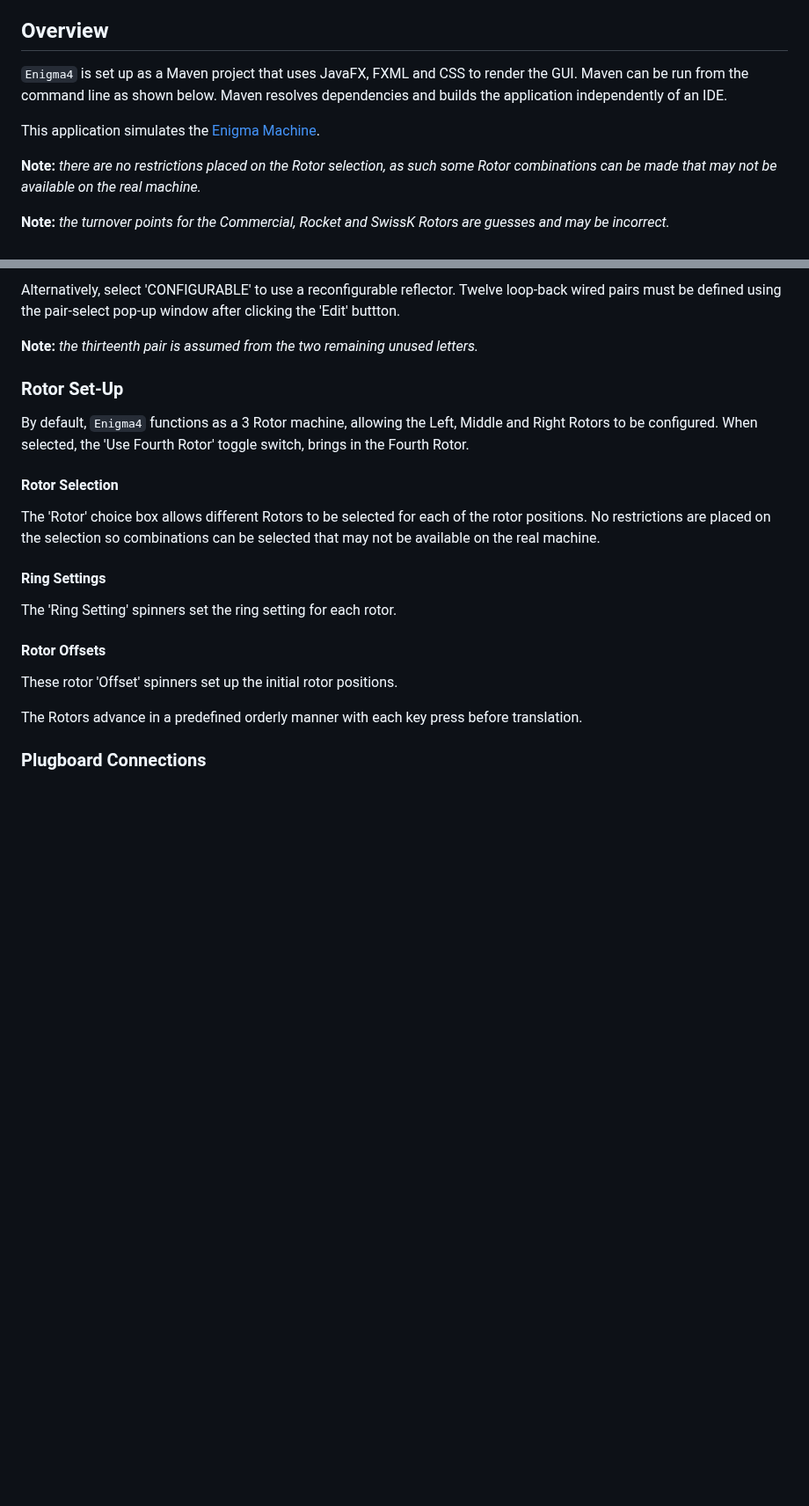
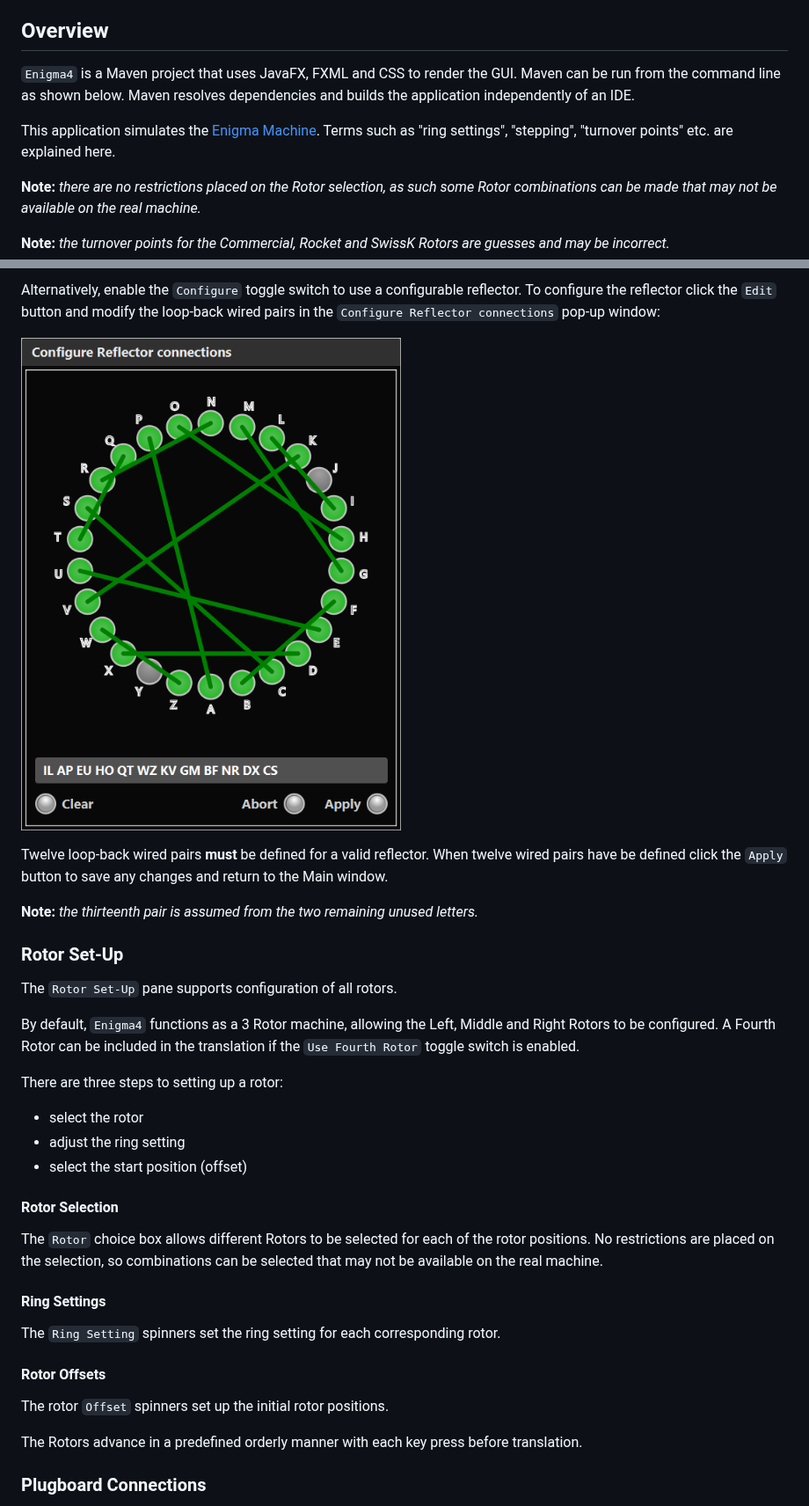
Before and after one commit to PhilLockett/Enigma4, a Markdown page: README.md, 2 parts joined by grey strips. Shown at 88% size. Drawn GitHub-style; pictures changed too: images/Reflector.png (added); blank space fills up the shorter version.

```diff
--- a/README.md
+++ b/README.md
@@ -5,12 +5,13 @@
 **USE AT OWN RISK.**
 
 ## Overview
-`Enigma4` is set up as a Maven project that uses JavaFX, FXML and CSS to render
-the GUI.
+`Enigma4` is a Maven project that uses JavaFX, FXML and CSS to render the GUI.
 Maven can be run from the command line as shown below.
 Maven resolves dependencies and builds the application independently of an IDE.
 
 This application simulates the [Enigma Machine](https://en.wikipedia.org/wiki/Enigma_machine).
+Terms such as "ring settings", "stepping", "turnover points" etc. are explained
+here.
 
 **Note:** _there are no restrictions placed on the Rotor selection, as such some
 Rotor combinations can be made that may not be available on the real machine._
@@ -56,27 +65,42 @@ The choice box allows standard fixed configuration reflectors to be selected.
 
-Alternatively, select 'CONFIGURABLE' to use a reconfigurable reflector.
-Twelve loop-back wired pairs must be defined using the pair-select pop-up
-window after clicking the 'Edit' buttton.
+Alternatively, enable the `Configure` toggle switch to use a configurable
+reflector.
+To configure the reflector click the `Edit` button and modify the loop-back
+wired pairs in the `Configure Reflector connections` pop-up window:
+
+![Configure Reflector connections](images/Reflector.png)
+
+Twelve loop-back wired pairs **must** be defined for a valid reflector.
+When twelve wired pairs have be defined click the `Apply` button to save any
+changes and return to the Main window.
 
 **Note:** _the thirteenth pair is assumed from the two remaining unused
 letters._
 
 ### Rotor Set-Up
+The `Rotor Set-Up` pane supports configuration of all rotors.
+
 By default, `Enigma4` functions as a 3 Rotor machine, allowing the Left, Middle
 and Right Rotors to be configured.
-When selected, the 'Use Fourth Rotor' toggle switch, brings in the Fourth Rotor.
+A Fourth Rotor can be included in the translation if the `Use Fourth Rotor`
+toggle switch is enabled.
+
+There are three steps to setting up a rotor:
+  * select the rotor
+  * adjust the ring setting
+  * select the start position (offset)
 
 #### Rotor Selection
-The 'Rotor' choice box allows different Rotors to be selected for each of the
+The `Rotor` choice box allows different Rotors to be selected for each of the
 rotor positions.
-No restrictions are placed on the selection so combinations can be selected
+No restrictions are placed on the selection, so combinations can be selected
 that may not be available on the real machine.
 
 #### Ring Settings
-The 'Ring Setting' spinners set the ring setting for each rotor.
+The `Ring Setting` spinners set the ring setting for each corresponding rotor.
 
 #### Rotor Offsets
-These rotor 'Offset' spinners set up the initial rotor positions.
+The rotor `Offset` spinners set up the initial rotor positions.
 
 The Rotors advance in a predefined orderly manner with each key press before
 translation.
```
Also changed, not shown: other parts of README.md (+38 -21 lines), images/Main.png (added), images/Plugboard.png (added).
